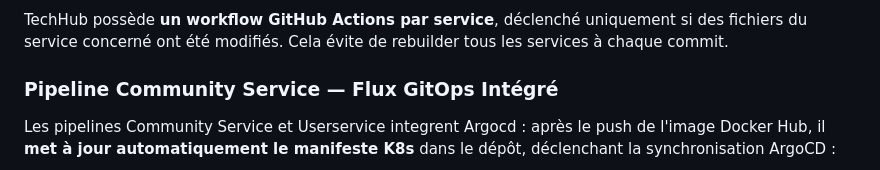
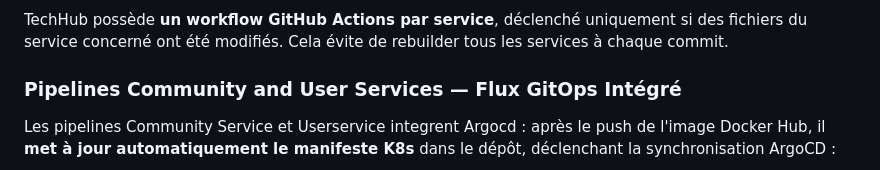
Before and after one commit to ENSIAS-MEH/development-platform-geeks_team, a Markdown page: README_DEVOPS.md, the part around the change. Rendered like a GitHub page.

```diff
--- a/README_DEVOPS.md
+++ b/README_DEVOPS.md
@@ -153,7 +153,7 @@ TechHub possède **un workflow GitHub Actions par service**, déclenché uniquem
 
 
 
-### Pipeline Community Service — Flux GitOps Intégré
+### Pipelines Community and User Services — Flux GitOps Intégré
 
 Les pipelines Community Service et Userservice integrent Argocd : après le push de l'image Docker Hub, il **met à jour automatiquement le manifeste K8s** dans le dépôt, déclenchant la synchronisation ArgoCD :
 
```
